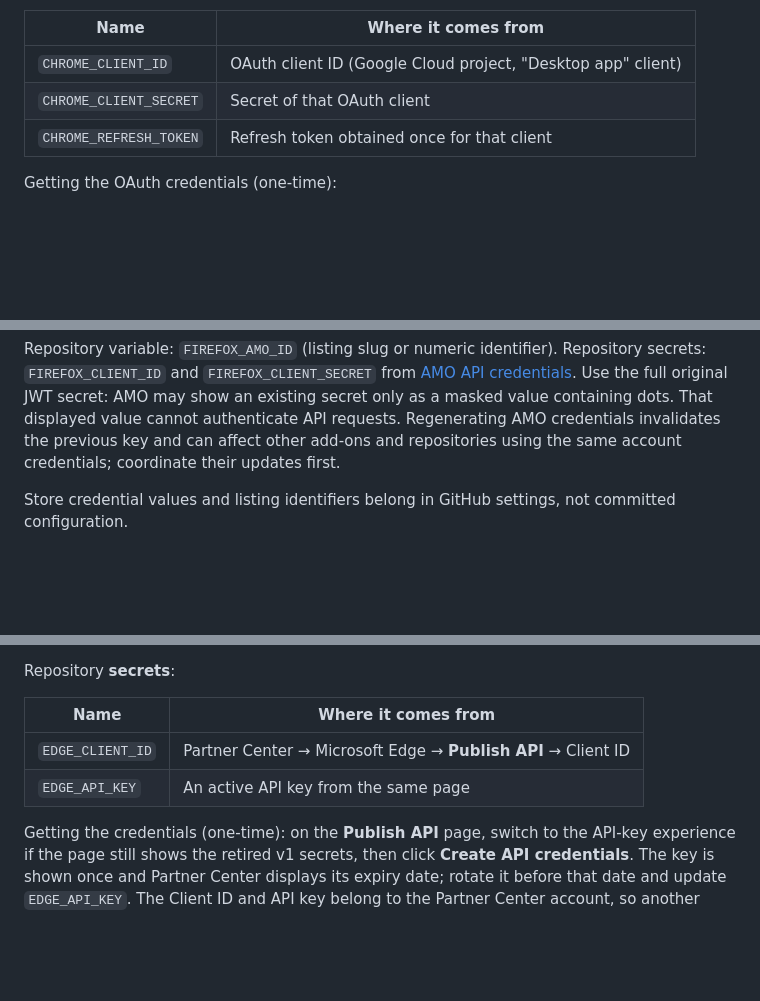
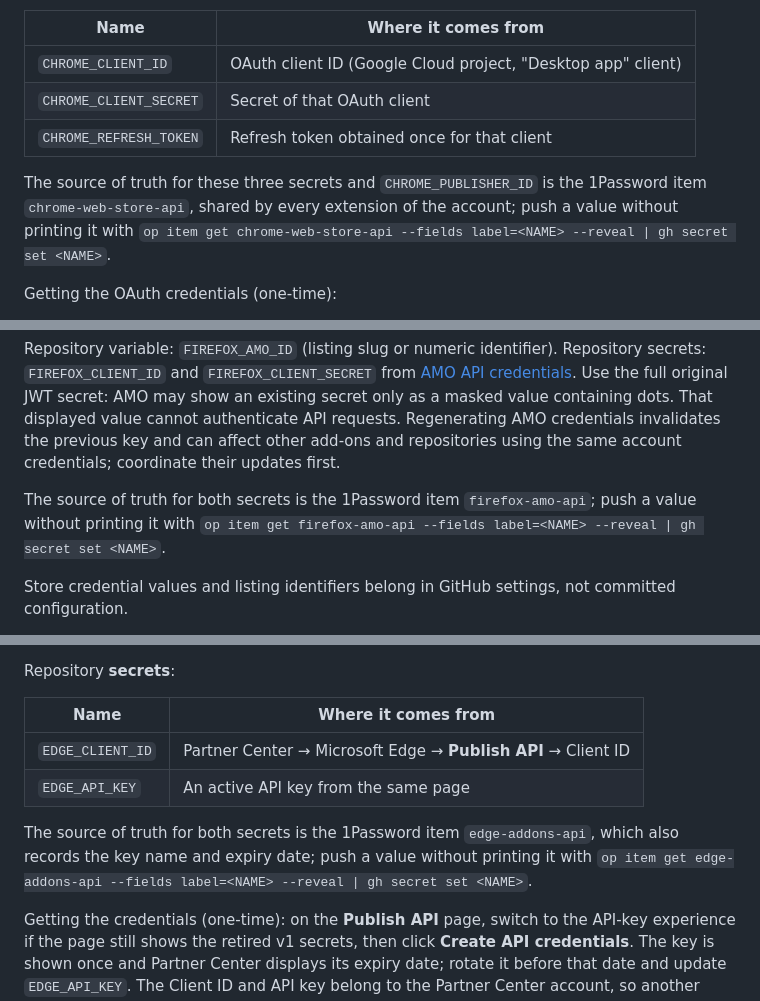
Before and after one commit to maximtop/hide-gmail-upgrade-button, a Markdown page: docs/RELEASE.md, 3 parts joined by grey strips. GitHub-like rendering; blank space fills up the shorter version.

Commit message:
Document the 1Password items behind the store secrets (#10)

```diff
--- a/docs/RELEASE.md
+++ b/docs/RELEASE.md
@@ -66,6 +66,11 @@ Repository **secrets**:
 | `CHROME_CLIENT_SECRET` | Secret of that OAuth client |
 | `CHROME_REFRESH_TOKEN` | Refresh token obtained once for that client |
 
+The source of truth for these three secrets and `CHROME_PUBLISHER_ID` is the
+1Password item `chrome-web-store-api`, shared by every extension of the
+account; push a value without printing it with
+`op item get chrome-web-store-api --fields label=<NAME> --reveal | gh secret set <NAME>`.
+
 Getting the OAuth credentials (one-time):
 
 1. In a Google Cloud project, enable the **Chrome Web Store API**.
@@ -117,6 +122,10 @@ masked value containing dots. That displayed value cannot authenticate API
 requests. Regenerating AMO credentials invalidates the previous key and can
 affect other add-ons and repositories using the same account credentials;
 coordinate their updates first.
+
+The source of truth for both secrets is the 1Password item `firefox-amo-api`;
+push a value without printing it with
+`op item get firefox-amo-api --fields label=<NAME> --reveal | gh secret set <NAME>`.
 
 Store credential values and listing identifiers belong in GitHub settings,
 not committed configuration.
@@ -192,6 +201,11 @@ Repository **secrets**:
 | `EDGE_CLIENT_ID` | Partner Center → Microsoft Edge → **Publish API** → Client ID |
 | `EDGE_API_KEY` | An active API key from the same page |
 
+The source of truth for both secrets is the 1Password item `edge-addons-api`,
+which also records the key name and expiry date; push a value without
+printing it with
+`op item get edge-addons-api --fields label=<NAME> --reveal | gh secret set <NAME>`.
+
 Getting the credentials (one-time): on the **Publish API** page, switch to
 the API-key experience if the page still shows the retired v1 secrets, then
 click **Create API credentials**. The key is shown once and Partner Center
```
